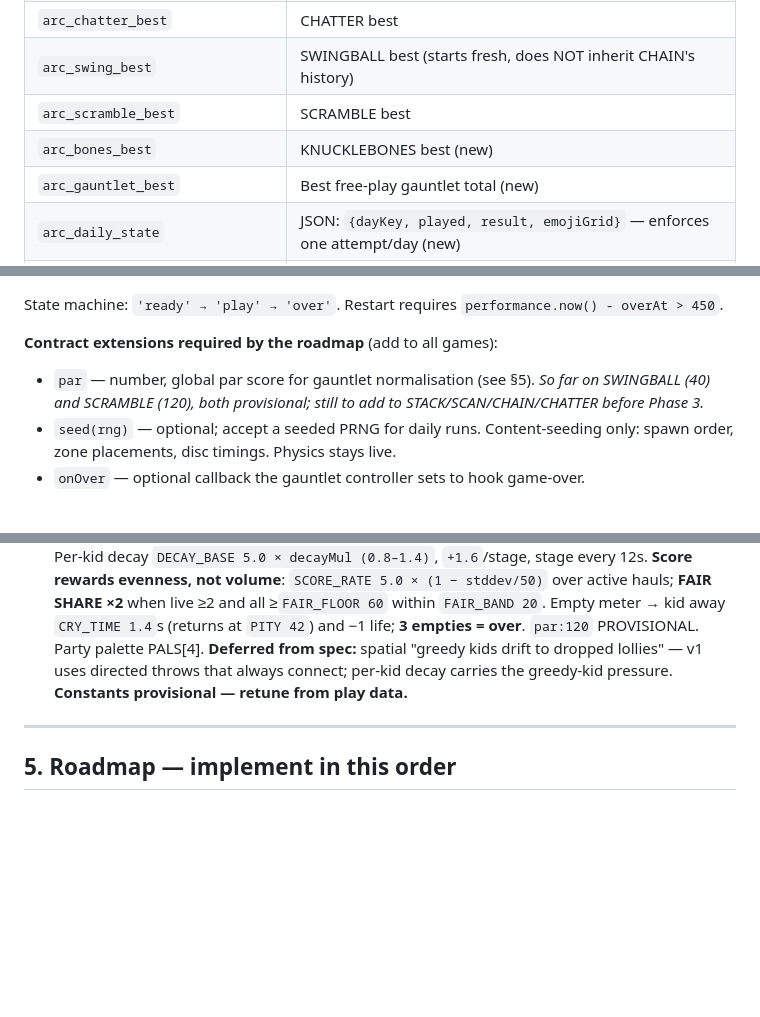
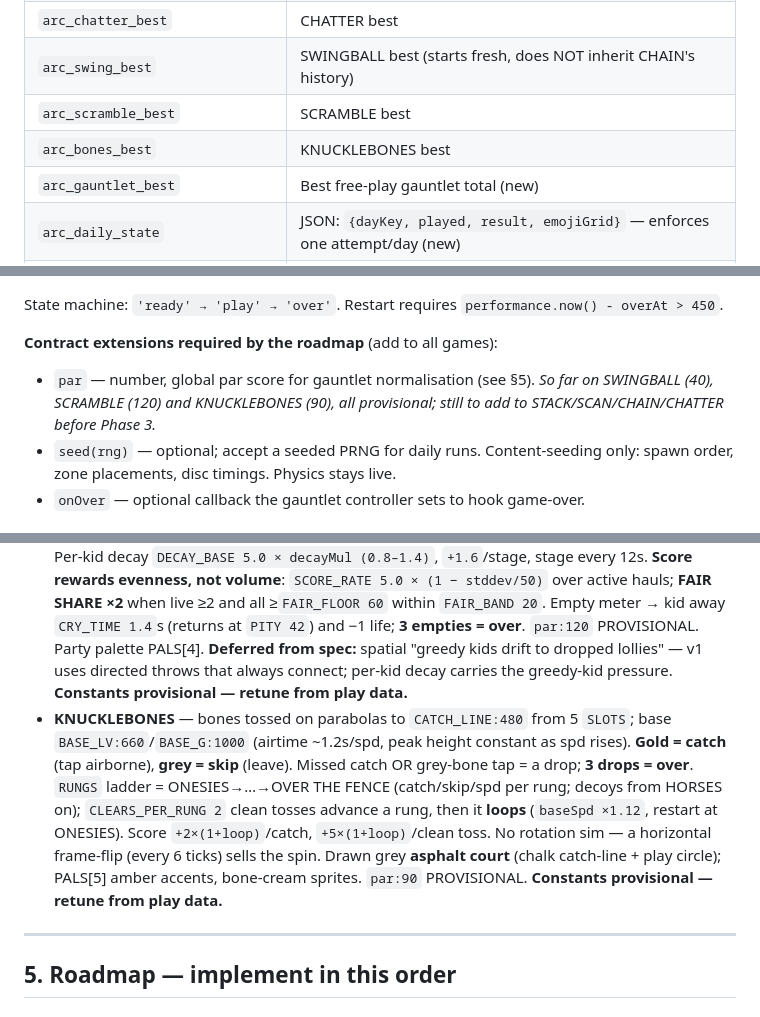
Before and after one commit to cohma214-martycc/Centracade, a Markdown page: CLAUDE.md, 3 parts joined by grey strips. Rendered like a GitHub page; blank space fills up the shorter version.

```diff
--- a/CLAUDE.md
+++ b/CLAUDE.md
@@ -32,7 +32,7 @@ This file has three jobs: (1) hard invariants you must never break, (2) an accur
 | `arc_chatter_best` | CHATTER best |
 | `arc_swing_best` | SWINGBALL best (starts fresh, does NOT inherit CHAIN's history) |
 | `arc_scramble_best` | SCRAMBLE best |
-| `arc_bones_best` | KNUCKLEBONES best (new) |
+| `arc_bones_best` | KNUCKLEBONES best |
 | `arc_gauntlet_best` | Best free-play gauntlet total (new) |
 | `arc_daily_state` | JSON: `{dayKey, played, result, emojiGrid}` — enforces one attempt/day (new) |
 | `arc_daily_streak` | Consecutive daily completions (new) |
@@ -73,7 +73,7 @@ spaceTap  optional bool; when true the spacebar routes to tap() (positionless ga
 State machine: `'ready' → 'play' → 'over'`. Restart requires `performance.now() - overAt > 450`.
 
 **Contract extensions required by the roadmap** (add to all games):
-- `par` — number, global par score for gauntlet normalisation (see §5). *So far on SWINGBALL (40) and SCRAMBLE (120), both provisional; still to add to STACK/SCAN/CHAIN/CHATTER before Phase 3.*
+- `par` — number, global par score for gauntlet normalisation (see §5). *So far on SWINGBALL (40), SCRAMBLE (120) and KNUCKLEBONES (90), all provisional; still to add to STACK/SCAN/CHAIN/CHATTER before Phase 3.*
 - `seed(rng)` — optional; accept a seeded PRNG for daily runs. Content-seeding only: spawn order, zone placements, disc timings. Physics stays live.
 - `onOver` — optional callback the gauntlet controller sets to hook game-over.
 
@@ -96,6 +96,7 @@ State machine: `'ready' → 'play' → 'over'`. Restart requires `performance.no
 - **CHATTER** — 5 slots at 72° from −54° (top slot reserved for brand tag), 2 discs live at start, new disc every 2nd stage, stage every 14s, decay 4.0 +2.1/stage. Restrike: ≤20 energy = PERFECT SAVE (+45 energy, +8 pts); ≥80 = +8 energy only; else +30 energy. Score accrues at `3.6 × avgEnergy/100`/s, ×2 during FULL CHATTER (all ≥85). Miss increments `missStreak`; **`fumble()` (−4 all discs) fires only on the 2nd consecutive miss** (one stray tap is free), reset on any restrike. **Note: CHATTER is harder than its scores suggest — do not nerf it, and do not add a time cap. Its difficulty is its cap.**
 - **SWINGBALL** — orbit R=104 at CY=312, pole 120→470. Speed 1.7 (+0.05/hit, cap 4.2), zone half-width 0.42 → floor 0.14 (−0.012/hit), perfect = inner 33%, **slop band = 1.7× zone** (mistimed tap = unwind + survive). Wind meter 0→100 (+20 hit / +30 perfect / −25 mistimed); filling it **banks a LOOP** (score ×`(1+loop)`), resets wind, steps `baseSpeed +0.25` / `baseZone −0.03`. 300ms grace after a loop-bank. Break only on a wild tap (beyond slop) or an untapped overshoot — reuses CHAIN's `wasInside`/sign-cross logic. `par:40` PROVISIONAL. Backyard palette PALS[3] + gold accents. **Constants are provisional — retune from play data.**
 - **SCRAMBLE** — 5 kid slots (`KID_Y:532`), start 3 active (indices 1–3), wake edges [0,4] on stage-up. Tap a kid → a lolly **arcs** (~0.45s, `t += dt*2.2`) and adds `THROW_GAIN 34` to their haul (cap 100). Per-kid decay `DECAY_BASE 5.0 × decayMul (0.8–1.4)`, `+1.6`/stage, stage every 12s. **Score rewards evenness, not volume**: `SCORE_RATE 5.0 × (1 − stddev/50)` over active hauls; **FAIR SHARE ×2** when live ≥2 and all ≥`FAIR_FLOOR 60` within `FAIR_BAND 20`. Empty meter → kid away `CRY_TIME 1.4`s (returns at `PITY 42`) and −1 life; **3 empties = over**. `par:120` PROVISIONAL. Party palette PALS[4]. **Deferred from spec:** spatial "greedy kids drift to dropped lollies" — v1 uses directed throws that always connect; per-kid decay carries the greedy-kid pressure. **Constants provisional — retune from play data.**
+- **KNUCKLEBONES** — bones tossed on parabolas to `CATCH_LINE:480` from 5 `SLOTS`; base `BASE_LV:660`/`BASE_G:1000` (airtime ~1.2s/spd, peak height constant as spd rises). **Gold = catch** (tap airborne), **grey = skip** (leave). Missed catch OR grey-bone tap = a drop; **3 drops = over**. `RUNGS` ladder = ONESIES→…→OVER THE FENCE (catch/skip/spd per rung; decoys from HORSES on); `CLEARS_PER_RUNG 2` clean tosses advance a rung, then it **loops** (`baseSpd ×1.12`, restart at ONESIES). Score `+2×(1+loop)`/catch, `+5×(1+loop)`/clean toss. No rotation sim — a horizontal frame-flip (every 6 ticks) sells the spin. Drawn grey **asphalt court** (chalk catch-line + play circle); PALS[5] amber accents, bone-cream sprites. `par:90` PROVISIONAL. **Constants provisional — retune from play data.**
 
 ---
 
```
Also changed, not shown: other parts of CLAUDE.md (+5 -4 lines).
